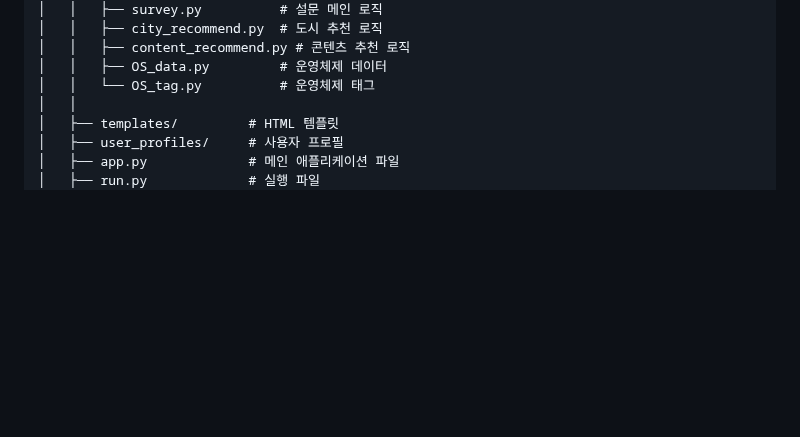
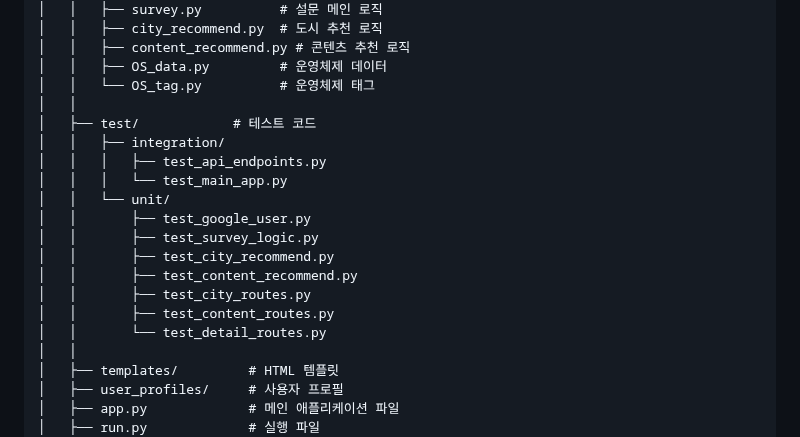
Before and after one commit to Lee-Hyeongkyeong/OSSW_githubushim, a Markdown page: README.md, the part around the change. GitHub-like rendering; blank space fills up the shorter version.

Commit message:
Update README.md 테스트 코드 추가

```diff
--- a/README.md
+++ b/README.md
@@ -127,6 +127,19 @@ OSSW_githubushim/
 │   │   ├── content_recommend.py # 콘텐츠 추천 로직
 │   │   ├── OS_data.py         # 운영체제 데이터
 │   │   └── OS_tag.py          # 운영체제 태그
+│   │
+│   ├── test/            # 테스트 코드
+│   │   ├── integration/
+│   │   │   ├── test_api_endpoints.py
+│   │   │   └── test_main_app.py
+│   │   └── unit/
+│   │       ├── test_google_user.py
+│   │       ├── test_survey_logic.py
+│   │       ├── test_city_recommend.py
+│   │       ├── test_content_recommend.py
+│   │       ├── test_city_routes.py
+│   │       ├── test_content_routes.py
+│   │       └── test_detail_routes.py
 │   │
 │   ├── templates/         # HTML 템플릿
 │   ├── user_profiles/     # 사용자 프로필
```
